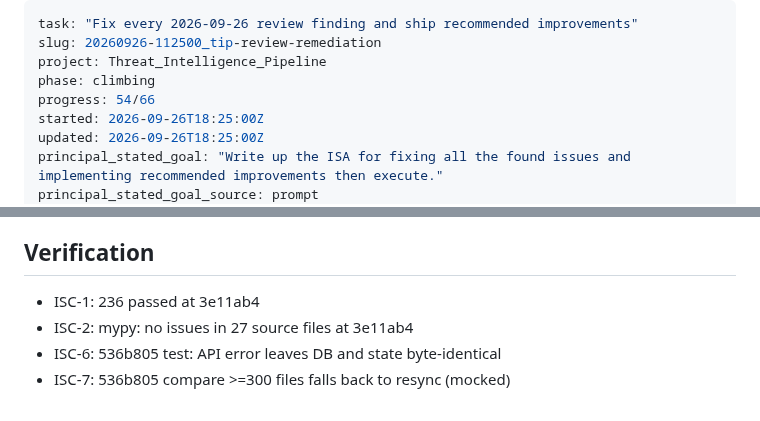
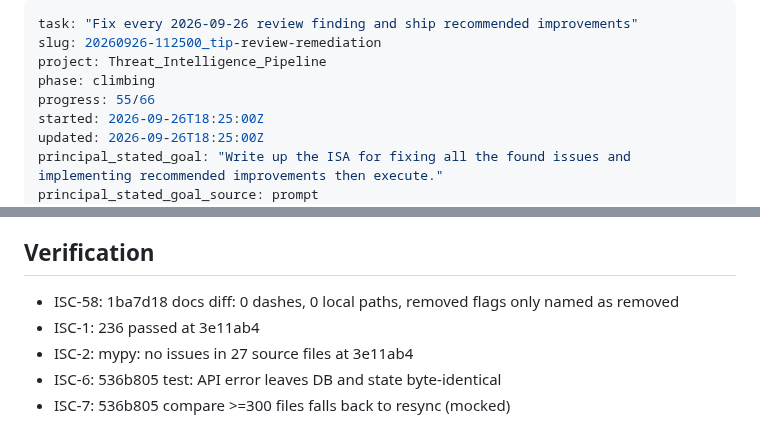
Before and after one commit to NullSpace-BitCradle/Threat_Intelligence_Pipeline, a Markdown page: ISA.md, 2 parts joined by grey strips. GitHub-like rendering.

Commit message:
docs(isa): close ISC-58

```diff
--- a/ISA.md
+++ b/ISA.md
@@ -3,7 +3,7 @@ task: "Fix every 2026-09-26 review finding and ship recommended improvements"
 slug: 20260926-112500_tip-review-remediation
 project: Threat_Intelligence_Pipeline
 phase: climbing
-progress: 54/66
+progress: 55/66
 started: 2026-09-26T18:25:00Z
 updated: 2026-09-26T18:25:00Z
 principal_stated_goal: "Write up the ISA for fixing all the found issues and implementing recommended improvements then execute."
@@ -231,6 +231,7 @@ Why: the cross-vendor audit found fail-open paths inside records, not whole file
 
 ## Verification
 
+- ISC-58: 1ba7d18 docs diff: 0 dashes, 0 local paths, removed flags only named as removed
 - ISC-1: 236 passed at 3e11ab4
 - ISC-2: mypy: no issues in 27 source files at 3e11ab4
 - ISC-6: 536b805 test: API error leaves DB and state byte-identical
```
Also changed, not shown: other parts of ISA.md (+1 -1 lines).
